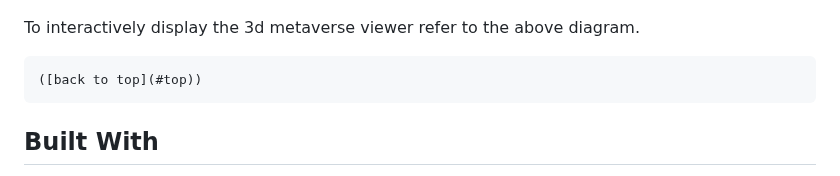
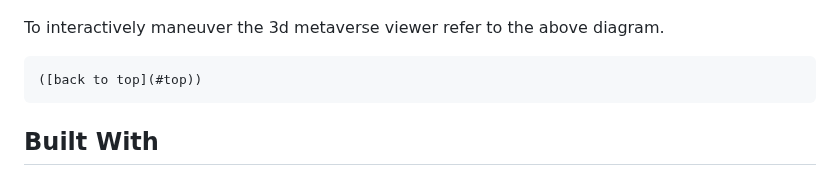
Before and after one commit to FieldBoss/metascapes, a Markdown page: README.md, the part around the change. Rendered like a GitHub page.

```diff
--- a/README.md
+++ b/README.md
@@ -63,7 +63,7 @@ Navigating the UI
 -----------------
 ![image info](./img/mouse-wheel.jpg)
 
-To interactively display the 3d metaverse viewer refer to the above diagram.
+To interactively maneuver the 3d metaverse viewer refer to the above diagram.
 
     ([back to top](#top))
 
```
